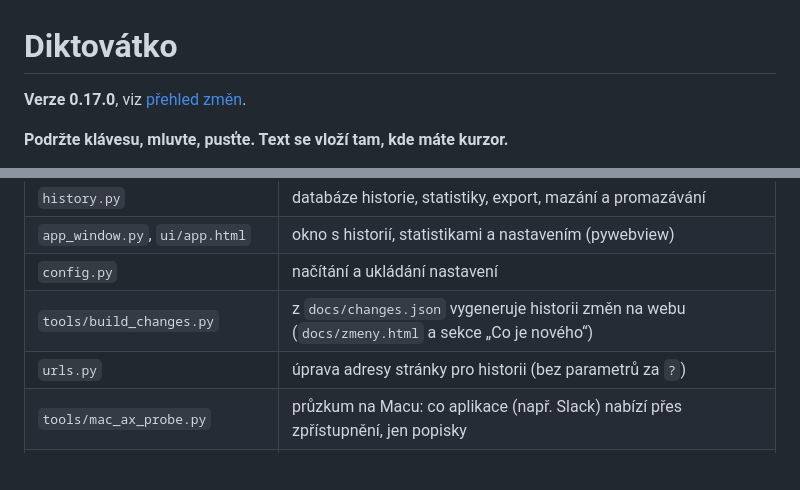
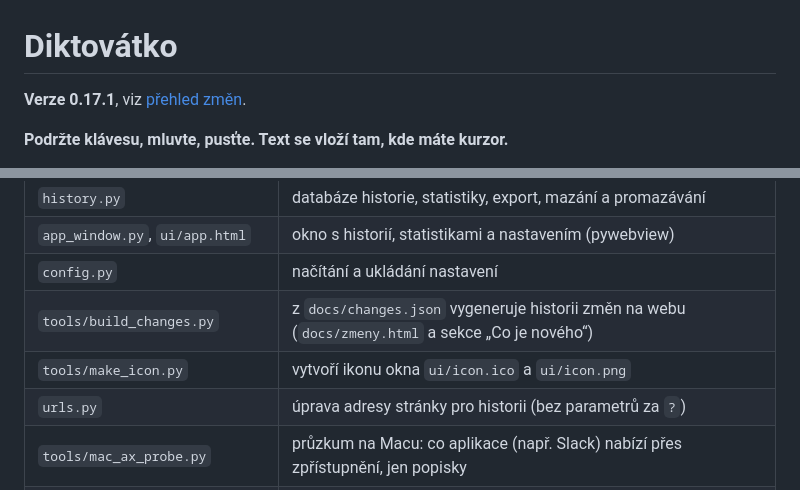
Before and after one commit to mhudakcz/Diktovatko_2026, a Markdown page: README.md, 2 parts joined by grey strips. GitHub-like rendering; blank space fills up the shorter version.

Commit message:
0.17.1: vlastní ikona okna místo ikony Pythonu
Co-Authored-By: Claude Opus 5.5 <noreply@anthropic.com>

```diff
--- a/README.md
+++ b/README.md
@@ -1,6 +1,6 @@
 # Diktovátko
 
-**Verze 0.17.0**, viz [přehled změn](CHANGELOG.md).
+**Verze 0.17.1**, viz [přehled změn](CHANGELOG.md).
 
 **Podržte klávesu, mluvte, pusťte. Text se vloží tam, kde máte kurzor.**
 
@@ -149,6 +149,7 @@ Na Macu použijte `.venv/bin/python`.
 | `app_window.py`, `ui/app.html` | okno s historií, statistikami a nastavením (pywebview) |
 | `config.py` | načítání a ukládání nastavení |
 | `tools/build_changes.py` | z `docs/changes.json` vygeneruje historii změn na webu (`docs/zmeny.html` a sekce „Co je nového“) |
+| `tools/make_icon.py` | vytvoří ikonu okna `ui/icon.ico` a `ui/icon.png` |
 | `urls.py` | úprava adresy stránky pro historii (bez parametrů za `?`) |
 | `tools/mac_ax_probe.py` | průzkum na Macu: co aplikace (např. Slack) nabízí přes zpřístupnění, jen popisky |
 | `updater.py` | kontrola a instalace aktualizací z GitHub Releases |
```
Also changed, not shown: CHANGELOG.md (+4 -0 lines), ui/icon.png (added), 14 other files.
